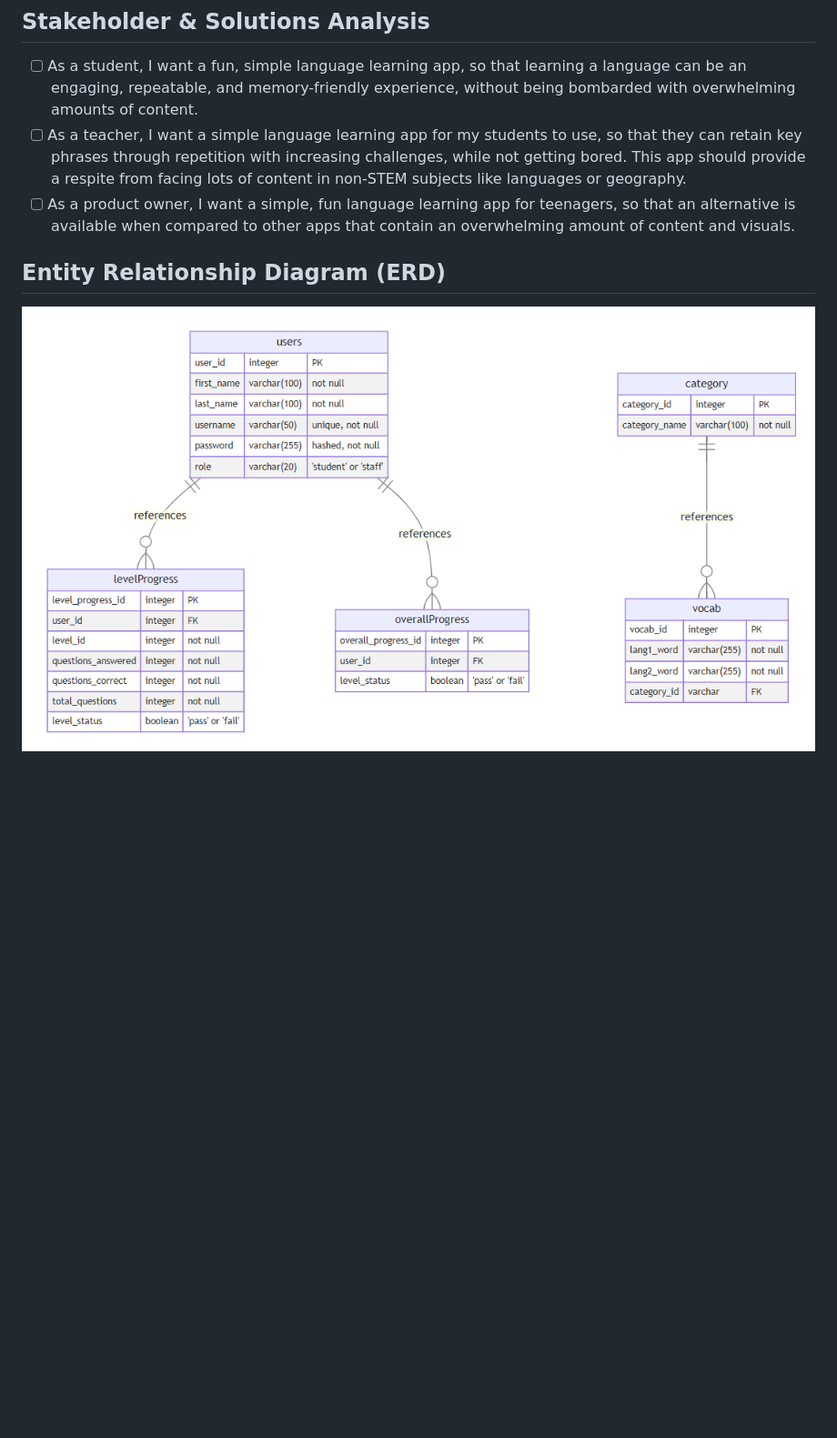
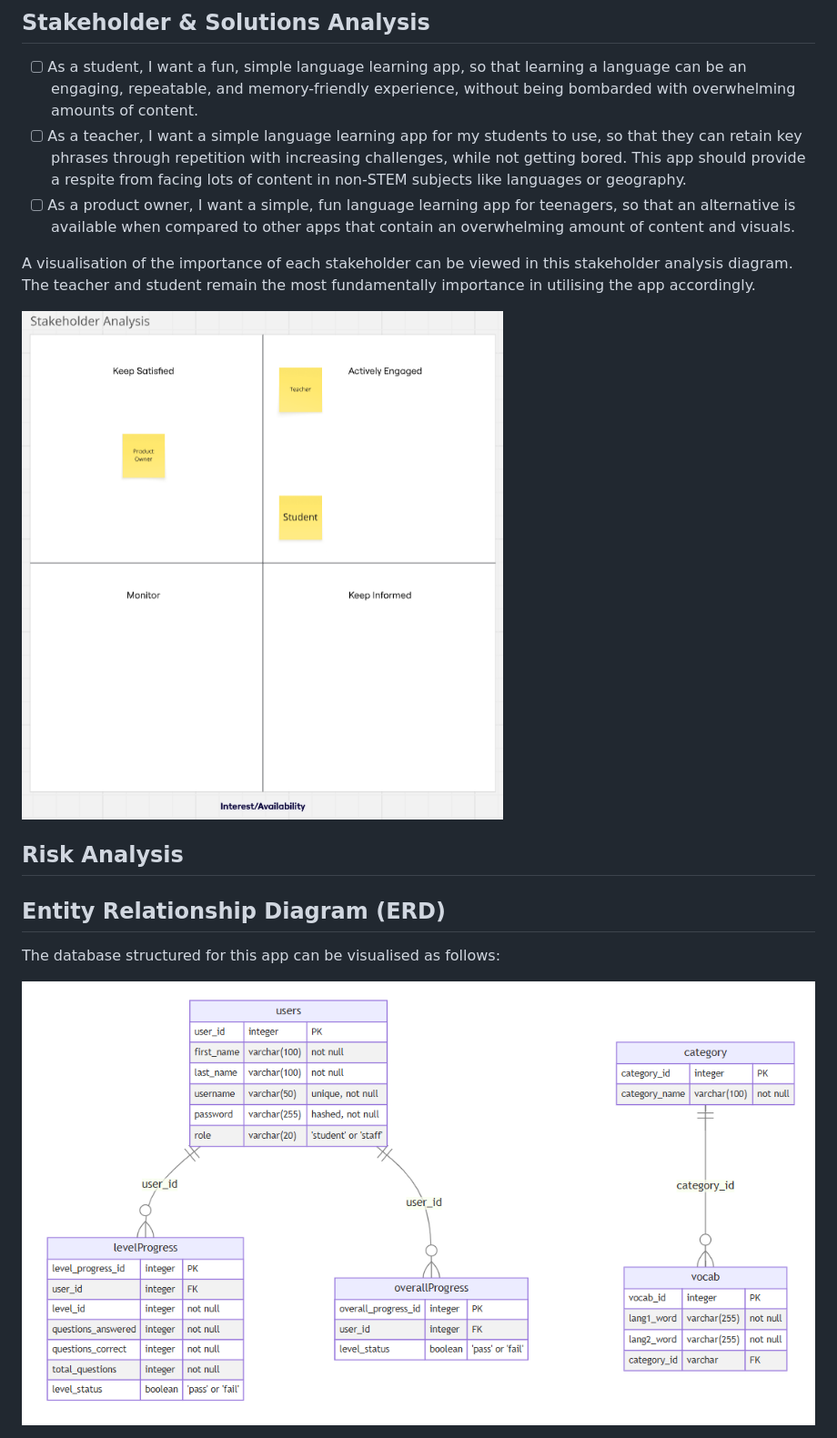
Before and after one commit to katelynlai/SyntaxSchoolers, a Markdown page: README.md, the part around the change. Shown: that part at 91% size. Drawn GitHub-style; pictures changed too: frontend/assets/VivaLingo_ERD_screenshot.png, frontend/assets/VivaLingo_stakeholderanalysischart_screenshot.png (added); blank space fills up the shorter version.

```diff
--- a/README.md
+++ b/README.md
@@ -13,7 +13,15 @@ The aim of the app is to provide fun and engaging way of learning a non-STEM sub
 - [ ] As a teacher, I want a simple language learning app for my students to use, so that they can retain key phrases through repetition with increasing challenges, while not getting bored. This app should provide a respite from facing lots of content in non-STEM subjects like languages or geography.
 - [ ] As a product owner, I want a simple, fun language learning app for teenagers, so that an alternative is available when compared to other apps that contain an overwhelming amount of content and visuals.
 
+A visualisation of the importance of each stakeholder can be viewed in this stakeholder analysis diagram. The teacher and student remain the most fundamentally importance in utilising the app accordingly.
+
+<img src="frontend/assets/VivaLingo_stakeholderanalysischart_screenshot.png">
+
+
+## Risk Analysis
+
 ## Entity Relationship Diagram (ERD)
 
+The database structured for this app can be visualised as follows:
 
 <img src="frontend/assets/VivaLingo_ERD_screenshot.png">
```
Also changed, not shown: 1 other file.
